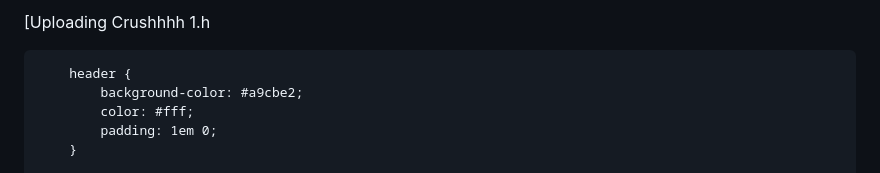
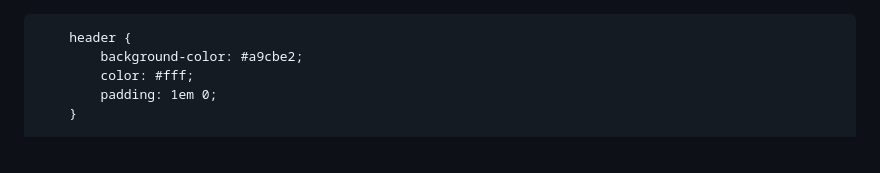
Before and after one commit to Itzlesterrrr/aboutmycrushie, a Markdown page: README.md, the part around one of its changes. GitHub-like rendering.

```diff
--- a/README.md
+++ b/README.md
@@ -1,4 +1,4 @@
-[Uploading Crushhhh 1.h<!DOCTYPE html>
+
 <html lang="en">
 
 <head>
```
Also changed, not shown: other parts of README.md (+0 -9 lines).
